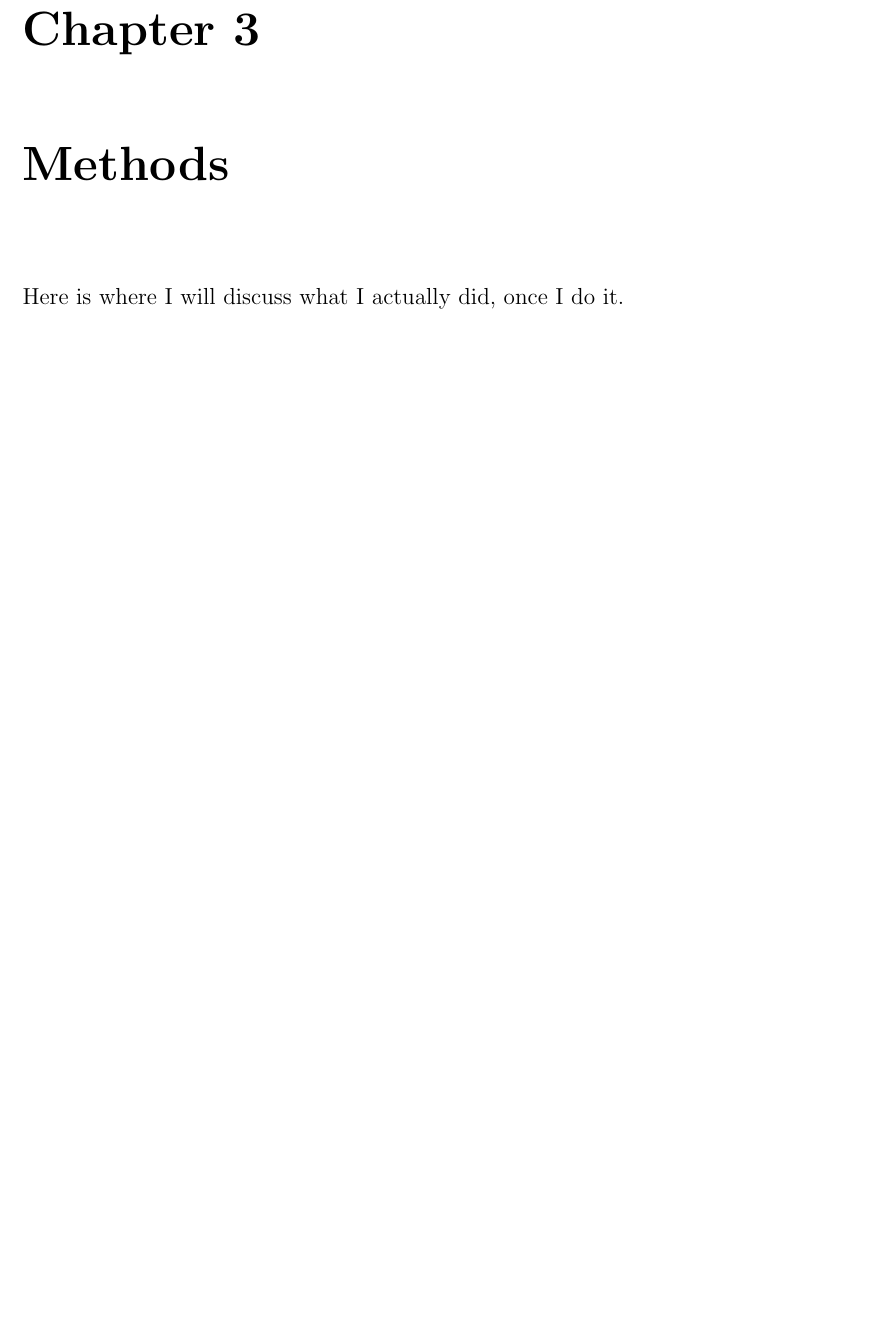
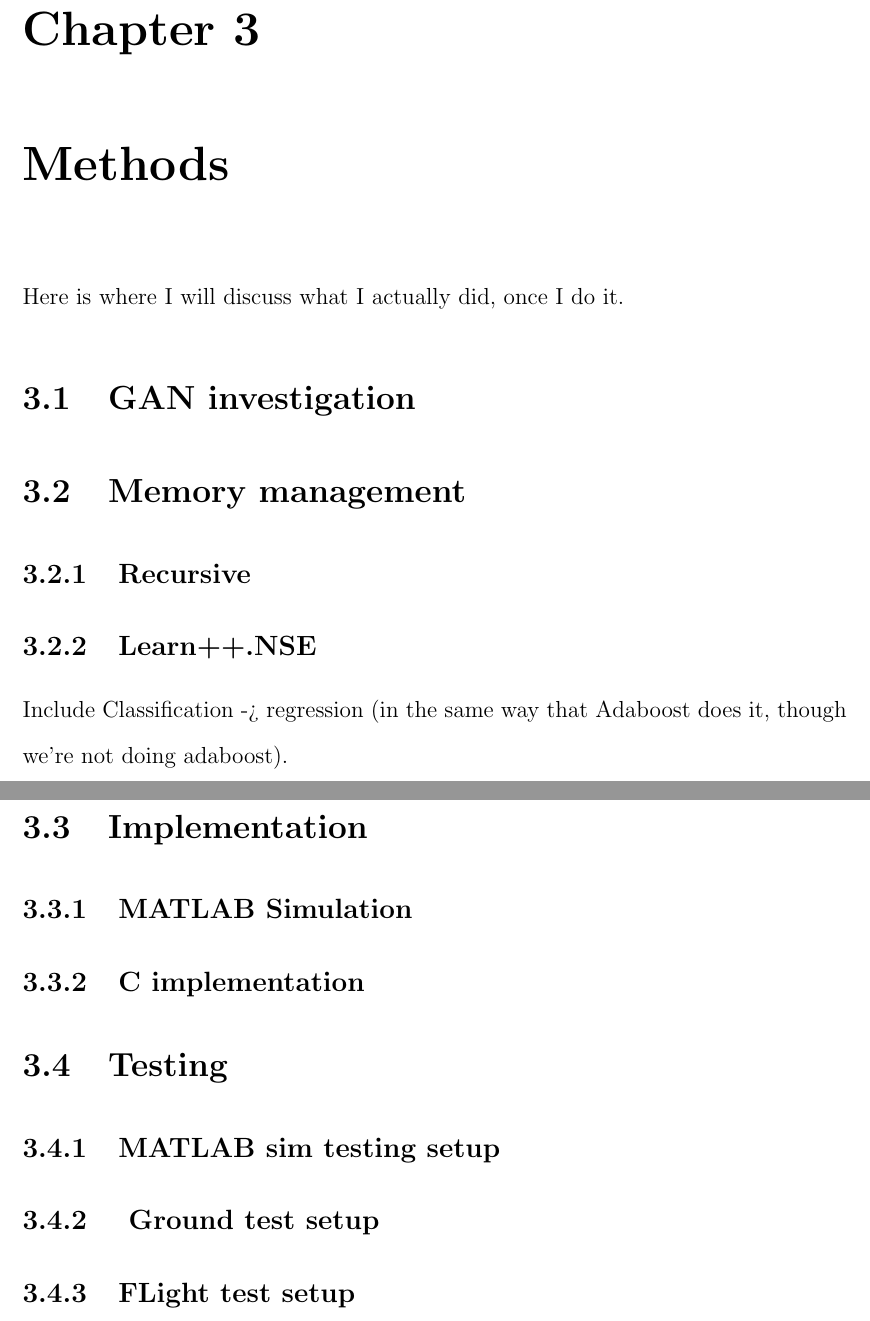
Before and after one commit to anachronism/Max-s-Notes-Public, a LaTeX thesis (ms_thesis_report-master/0_thesis.tex, which reads ms_thesis_report-master/3_methods.tex): part of page 13 of 18 before the commit and two parts of pages 13 and 14 of 19 after it, the two joined at a grey line, cut so that both start at the same text, the shorter picture padded with empty space. Compiled offline with pdfLaTeX.

Commit message:
Outlining all sections roughly.

```diff
--- a/ms_thesis_report-master/3_methods.tex
+++ b/ms_thesis_report-master/3_methods.tex
@@ -1,3 +1,17 @@
 \chapter{Methods}
 
 \par Here is where I will discuss what I actually did, once I do it.
+\section{GAN investigation}
+\section{Memory management}
+\subsection{Recursive}
+\subsection{Learn++.NSE}
+ Include Classification -> regression (in the same way that Adaboost does it, though we're not doing adaboost).
+
+\section{Implementation}
+\subsection{MATLAB Simulation}
+\subsection{C implementation}
+
+\section{Testing}
+\subsection{MATLAB sim testing setup}
+\subsection{ Ground test setup}
+\subsection{FLight test setup}
```
Also changed, not shown: ms_thesis_report-master/2_background.tex (+3 -2 lines), ms_thesis_report-master/4_results.tex (+9 -0 lines).
